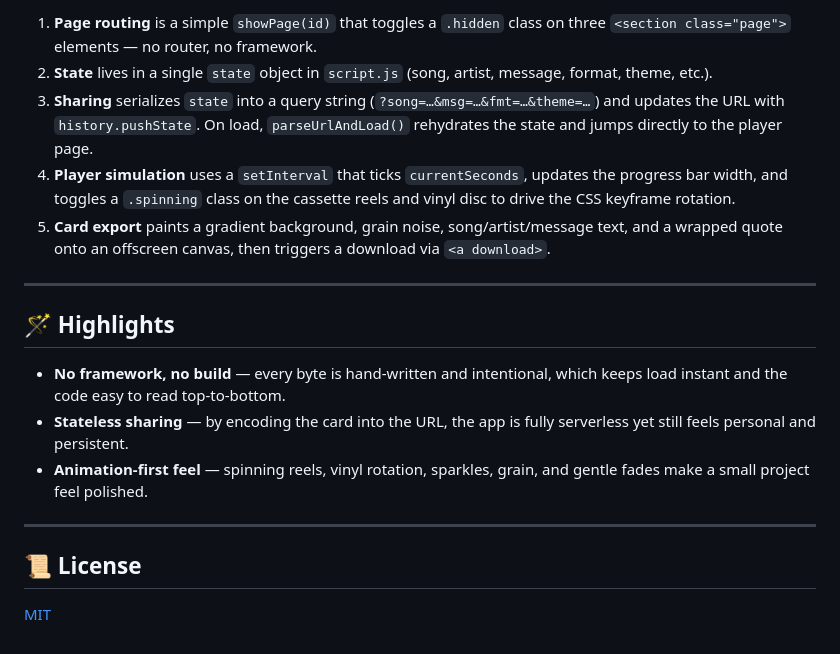
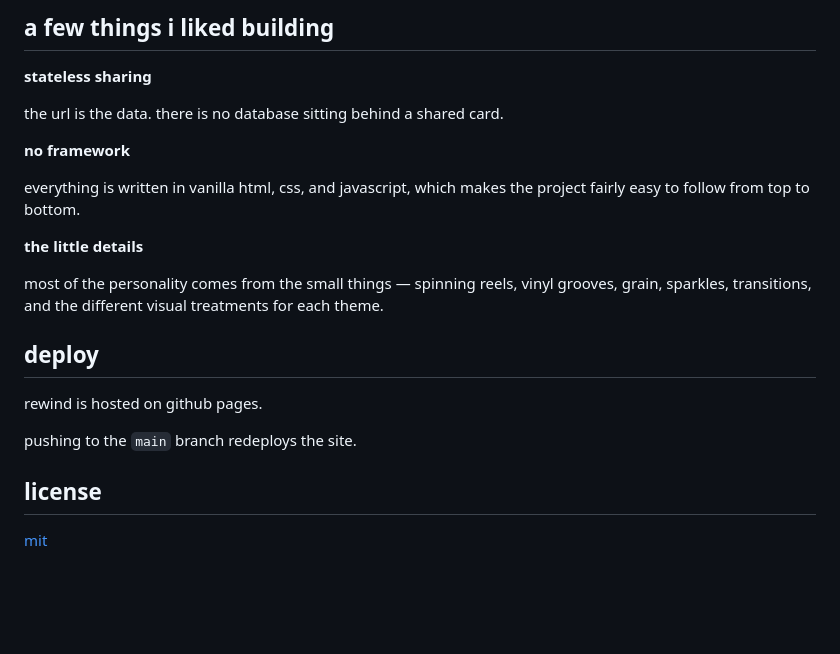
Before and after one commit to aanwwya/rewind-digital-cassette, a Markdown page: README.md, the part around one of its changes. GitHub-like rendering; blank space fills up the shorter version.

```diff
--- a/README.md
+++ b/README.md
@@ -80,20 +81,24 @@ Hosted on **GitHub Pages** from the `main` branch / root directory. Pushing to `
 
-1. **Page routing** is a simple `showPage(id)` that toggles a `.hidden` class on three `<section class="page">` elements — no router, no framework.
-2. **State** lives in a single `state` object in `script.js` (song, artist, message, format, theme, etc.).
-3. **Sharing** serializes `state` into a query string (`?song=…&msg=…&fmt=…&theme=…`) and updates the URL with `history.pushState`. On load, `parseUrlAndLoad()` rehydrates the state and jumps directly to the player page.
-4. **Player simulation** uses a `setInterval` that ticks `currentSeconds`, updates the progress bar width, and toggles a `.spinning` class on the cassette reels and vinyl disc to drive the CSS keyframe rotation.
-5. **Card export** paints a gradient background, grain noise, song/artist/message text, and a wrapped quote onto an offscreen canvas, then triggers a download via `<a download>`.
+## a few things i liked building
 
----
+**stateless sharing**
 
-## 🪄 Highlights
+the url is the data. there is no database sitting behind a shared card.
 
-- **No framework, no build** — every byte is hand-written and intentional, which keeps load instant and the code easy to read top-to-bottom.
-- **Stateless sharing** — by encoding the card into the URL, the app is fully serverless yet still feels personal and persistent.
-- **Animation-first feel** — spinning reels, vinyl rotation, sparkles, grain, and gentle fades make a small project feel polished.
+**no framework**
 
----
+everything is written in vanilla html, css, and javascript, which makes the project fairly easy to follow from top to bottom.
 
-## 📜 License
+**the little details**
 
-[MIT](./LICENSE)
+most of the personality comes from the small things — spinning reels, vinyl grooves, grain, sparkles, transitions, and the different visual treatments for each theme.
+
+## deploy
+
+rewind is hosted on github pages.
+
+pushing to the `main` branch redeploys the site.
+
+## license
+
+[mit](https://github.com/aanwwya/rewind-digital-cassette/blob/main/LICENSE)
```
Also changed, not shown: other parts of README.md (+46 -45 lines).
